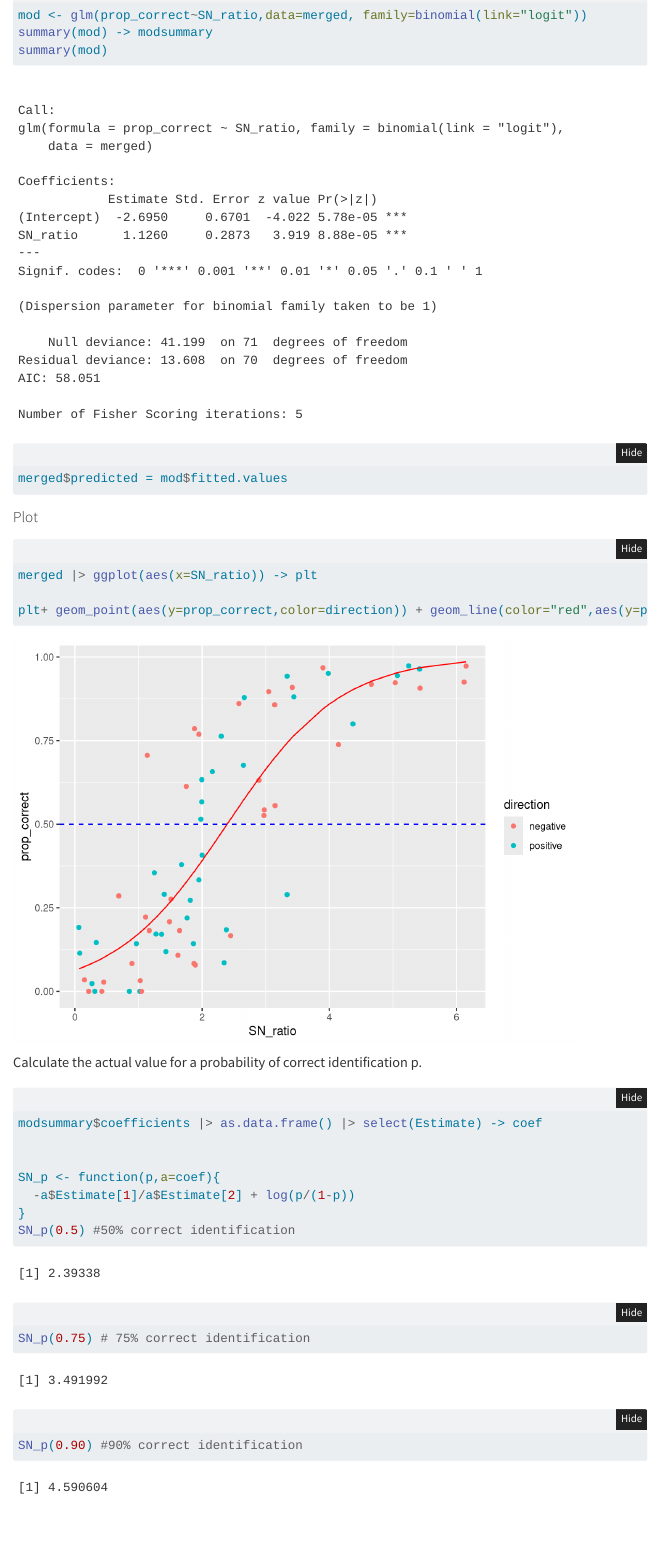
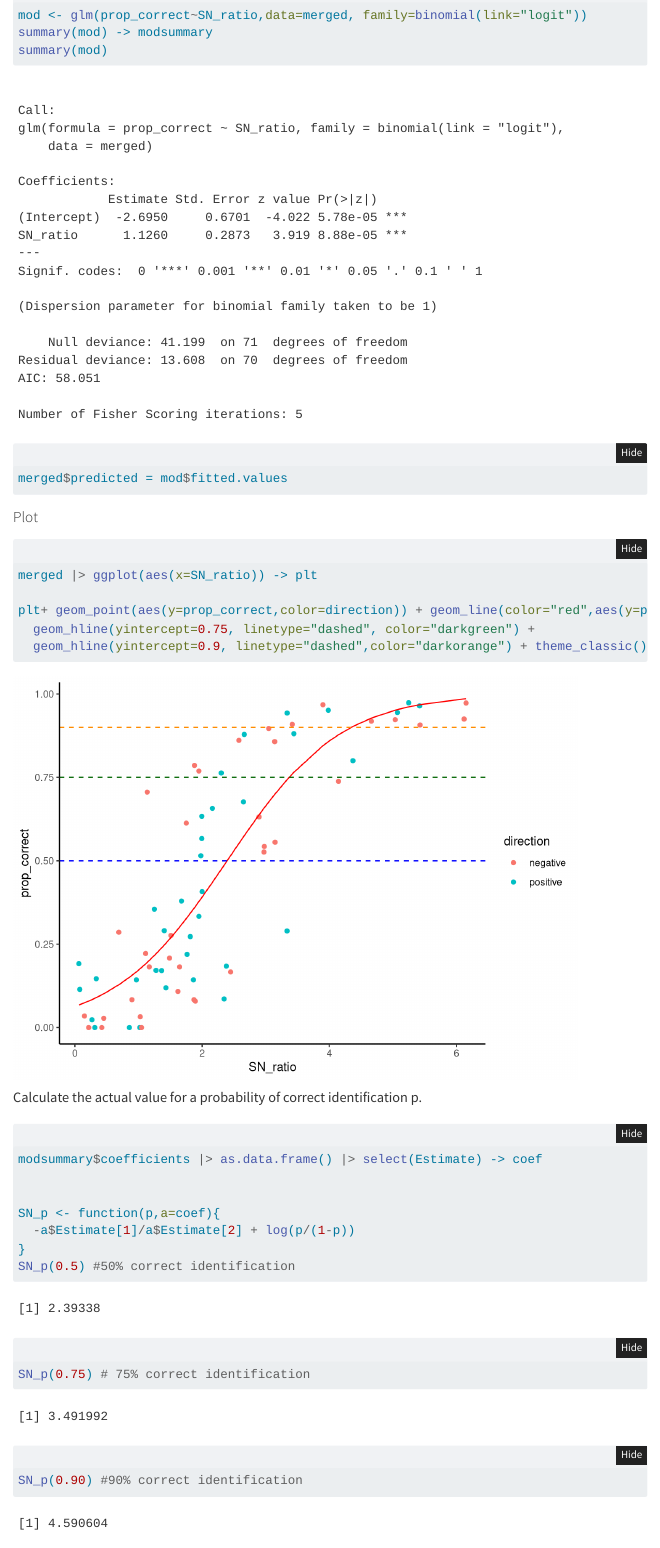
Before and after one commit to earobinson95/change-point-detection-lineup-study-applet, a Quarto document (analysis/logistic_analysis.qmd): the page in a window 1100 px wide, from 1510 px down. Rendered offline with R 4.5, knitr and Pandoc in place of Quarto, with nearby package versions; folded parts are opened; menus at the side of the page are left out.

Commit message:
Added more lines to the logistic plot

````diff
--- a/analysis/logistic_analysis.qmd
+++ b/analysis/logistic_analysis.qmd
@@ -93,11 +93,15 @@ merged$predicted = mod$fitted.values
 ```{r}
 merged |> ggplot(aes(x=SN_ratio)) -> plt
 
-plt+ geom_point(aes(y=prop_correct,color=direction)) + geom_line(color="red",aes(y=predicted)) + geom_hline(yintercept=0.5,linetype="dashed", color="blue")
+plt+ geom_point(aes(y=prop_correct,color=direction)) + geom_line(color="red",aes(y=predicted)) + geom_hline(yintercept=0.5,linetype="dashed", color="blue") +
+  geom_hline(yintercept=0.75, linetype="dashed", color="darkgreen") +
+  geom_hline(yintercept=0.9, linetype="dashed",color="darkorange") + theme_classic()
 ```
 Calculate the actual value for a probability of correct identification p.
 
 ```{r}
+
+
 modsummary$coefficients |> as.data.frame() |> select(Estimate) -> coef
 
 
````
Also changed, not shown: analysis/logistic_analysis.html, analysis/logistic_analysis.qmd (1 more changed lines).
